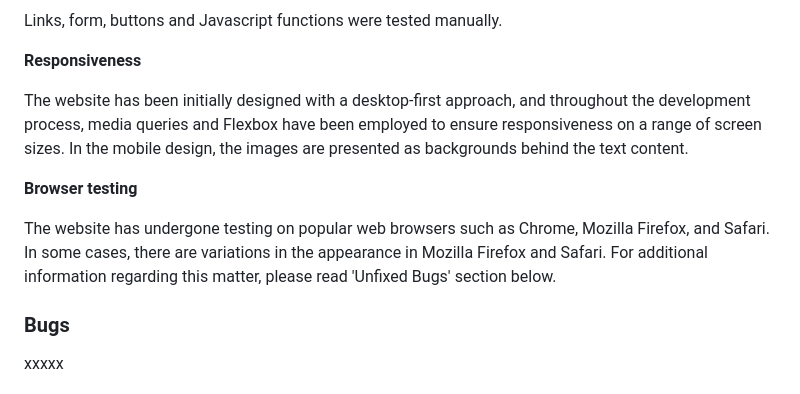
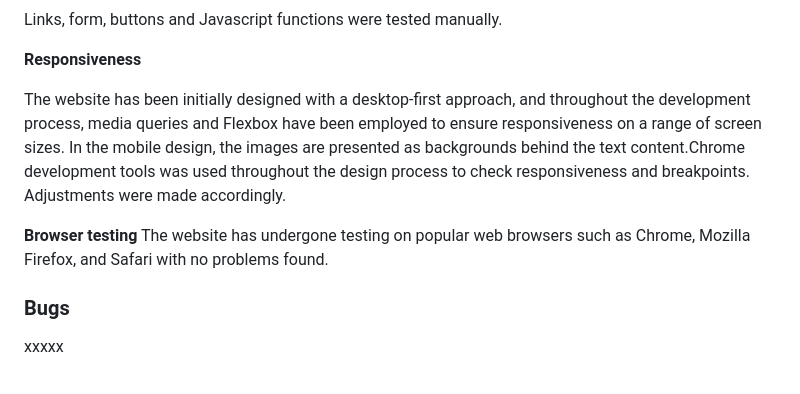
Before and after one commit to aslinedvinsson/Gender-inequality-quiz, a Markdown page: README.md, the part around the change printed below. GitHub-like rendering.

Commit message:
Change text in browser testing

```diff
--- a/README.md
+++ b/README.md
@@ -120,11 +121,10 @@ Links, form, buttons and Javascript functions were tested manually.
 
 **Responsiveness**
 
-The website has been initially designed with a desktop-first approach, and throughout the development process, media queries and Flexbox have been employed to ensure responsiveness on a range of screen sizes. In the mobile design, the images are presented as backgrounds behind the text content.
+The website has been initially designed with a desktop-first approach, and throughout the development process, media queries and Flexbox have been employed to ensure responsiveness on a range of screen sizes. In the mobile design, the images are presented as backgrounds behind the text content.Chrome development tools was used throughout the design process to check responsiveness and breakpoints. Adjustments were made accordingly.
 
 **Browser testing**
-
-The website has undergone testing on popular web browsers such as Chrome, Mozilla Firefox, and Safari. In some cases, there are variations in the appearance in Mozilla Firefox and Safari. For additional information regarding this matter, please read 'Unfixed Bugs' section below.
+The website has undergone testing on popular web browsers such as Chrome, Mozilla Firefox, and Safari with no problems found.
 
 ### Bugs
 xxxxx
```
Also changed, not shown: other parts of README.md (+2 -1 lines).
